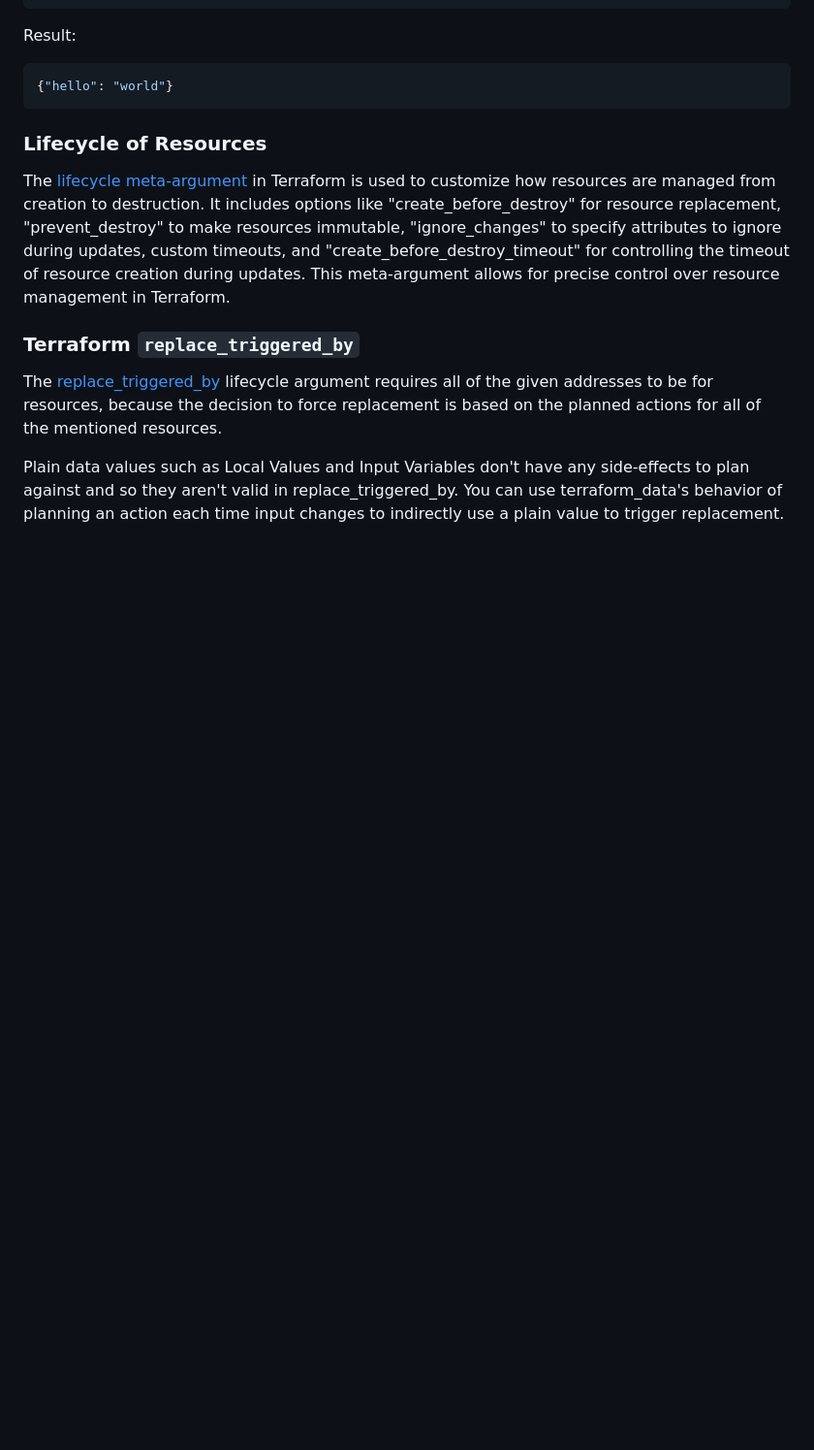
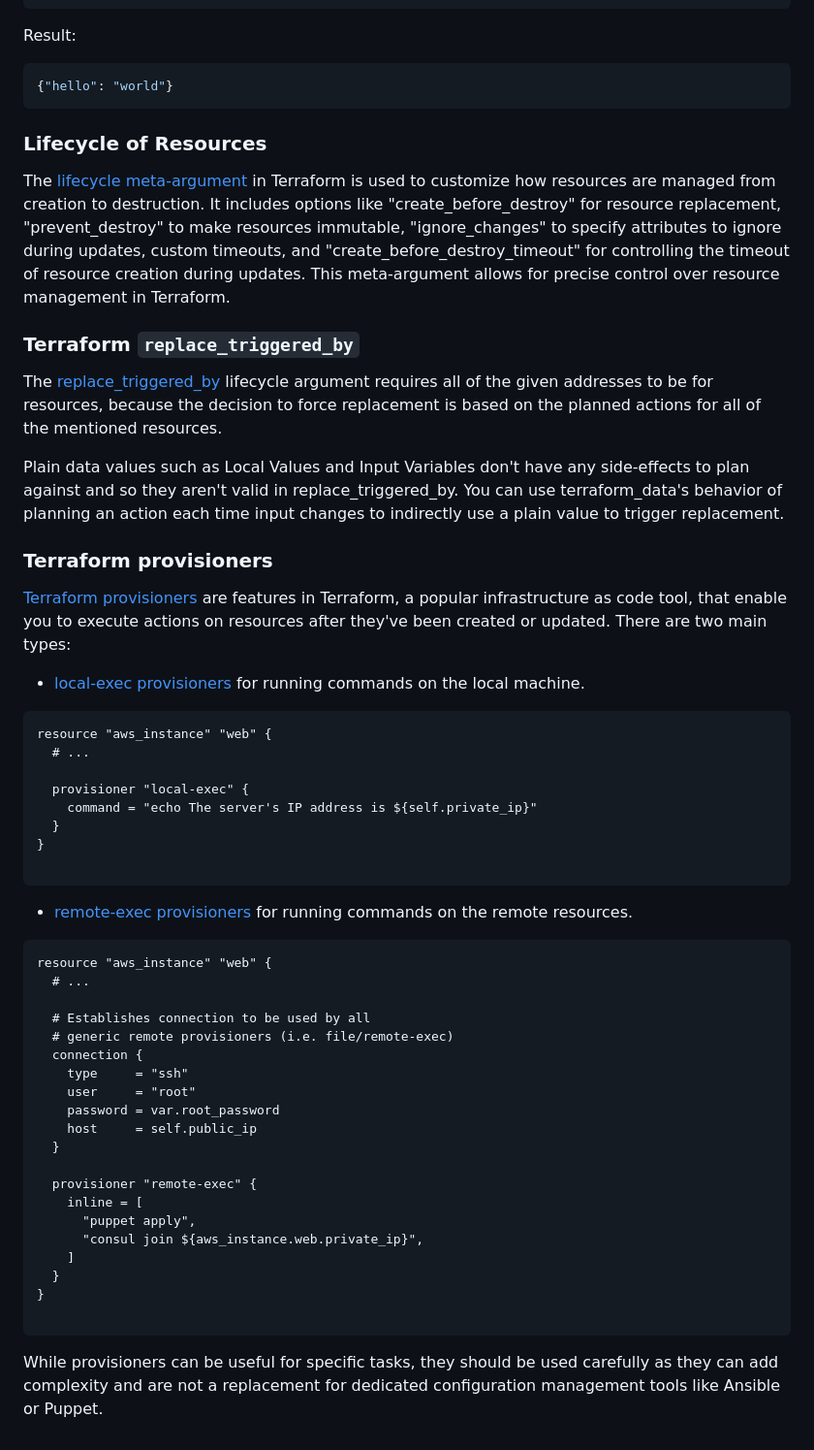
Before and after one commit to Git-LAnthony/terraform-beginner-bootcamp-2023, a Markdown page: journal/week1.md, the part around the change. Shown: that part at 97% size. Drawn GitHub-style; blank space fills up the shorter version.

````diff
--- a/journal/week1.md
+++ b/journal/week1.md
@@ -241,3 +241,41 @@ The [lifecycle meta-argument](https://developer.hashicorp.com/terraform/language
 The [replace_triggered_by](https://developer.hashicorp.com/terraform/language/resources/terraform-data) lifecycle argument requires all of the given addresses to be for resources, because the decision to force replacement is based on the planned actions for all of the mentioned resources.
 
 Plain data values such as Local Values and Input Variables don't have any side-effects to plan against and so they aren't valid in replace_triggered_by. You can use terraform_data's behavior of planning an action each time input changes to indirectly use a plain value to trigger replacement.
+
+### Terraform provisioners
+[Terraform provisioners](https://developer.hashicorp.com/terraform/language/resources/provisioners/syntax) are features in Terraform, a popular infrastructure as code tool, that enable you to execute actions on resources after they've been created or updated. There are two main types:
+- [local-exec provisioners](https://developer.hashicorp.com/terraform/language/resources/provisioners/local-exec) for running commands on the local machine.
+```hcl
+resource "aws_instance" "web" {
+  # ...
+
+  provisioner "local-exec" {
+    command = "echo The server's IP address is ${self.private_ip}"
+  }
+}
+
+```
+- [remote-exec provisioners](https://developer.hashicorp.com/terraform/language/resources/provisioners/remote-exec) for running commands on the remote resources.
+```hcl
+resource "aws_instance" "web" {
+  # ...
+
+  # Establishes connection to be used by all
+  # generic remote provisioners (i.e. file/remote-exec)
+  connection {
+    type     = "ssh"
+    user     = "root"
+    password = var.root_password
+    host     = self.public_ip
+  }
+
+  provisioner "remote-exec" {
+    inline = [
+      "puppet apply",
+      "consul join ${aws_instance.web.private_ip}",
+    ]
+  }
+}
+
+```
+While provisioners can be useful for specific tasks, they should be used carefully as they can add complexity and are not a replacement for dedicated configuration management tools like Ansible or Puppet.
````
